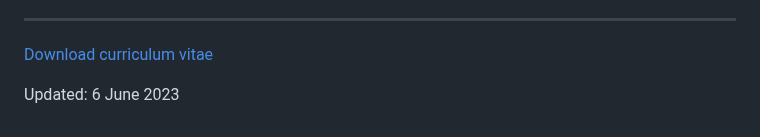
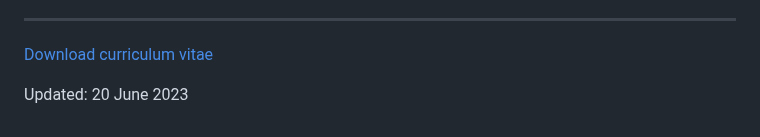
Before and after one commit to OlegBadunenko/OlegBadunenko.github.io, a Markdown page: README.md, the part around the change. GitHub-like rendering.

```diff
--- a/README.md
+++ b/README.md
@@ -283,4 +283,4 @@ for Stata (codes @ *Stata Journal*)
 [Download curriculum
 vitae](https://drive.google.com/file/d/1D-6ev_3VyaraUQxy245oB2R6DXIP6pOD/view)
 
-Updated: 6 June 2023
+Updated: 20 June 2023
```
